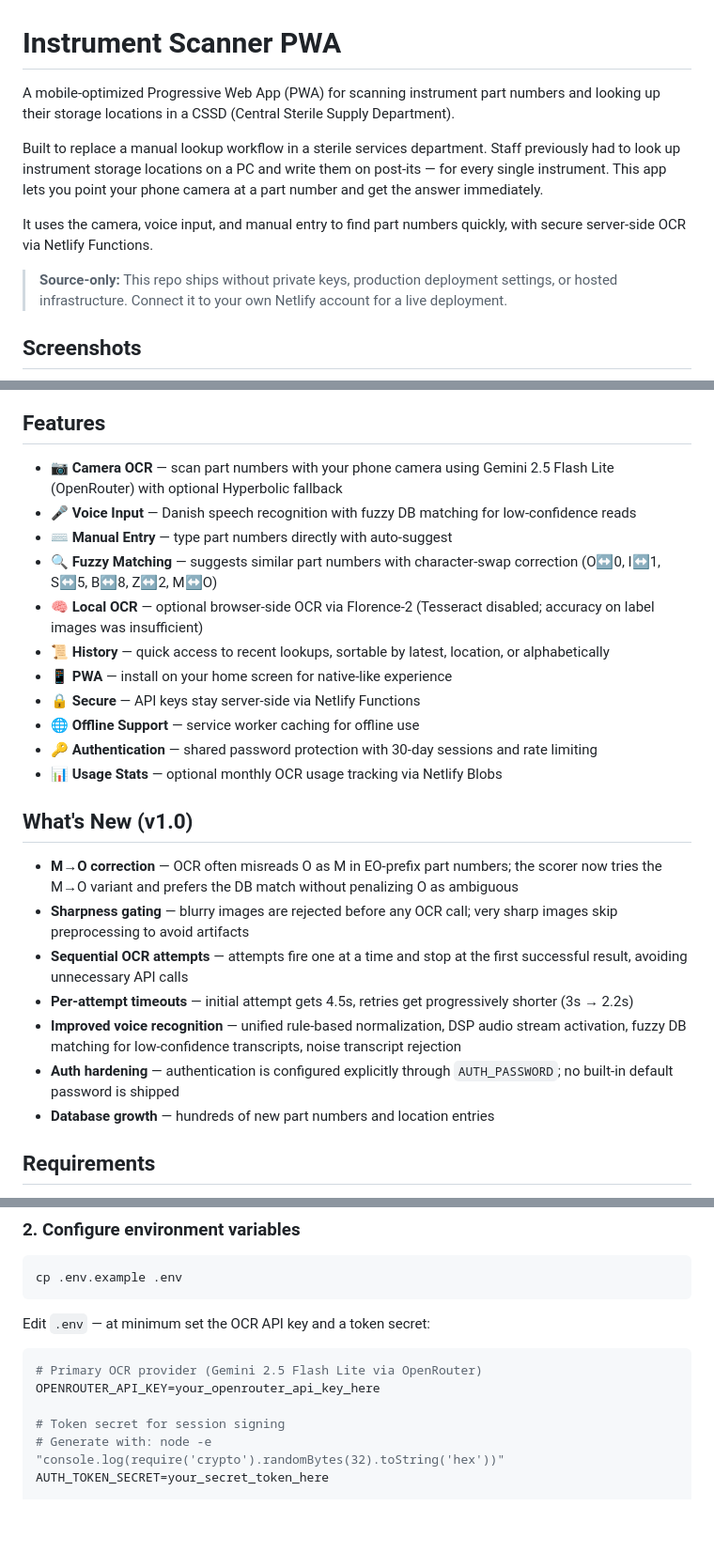
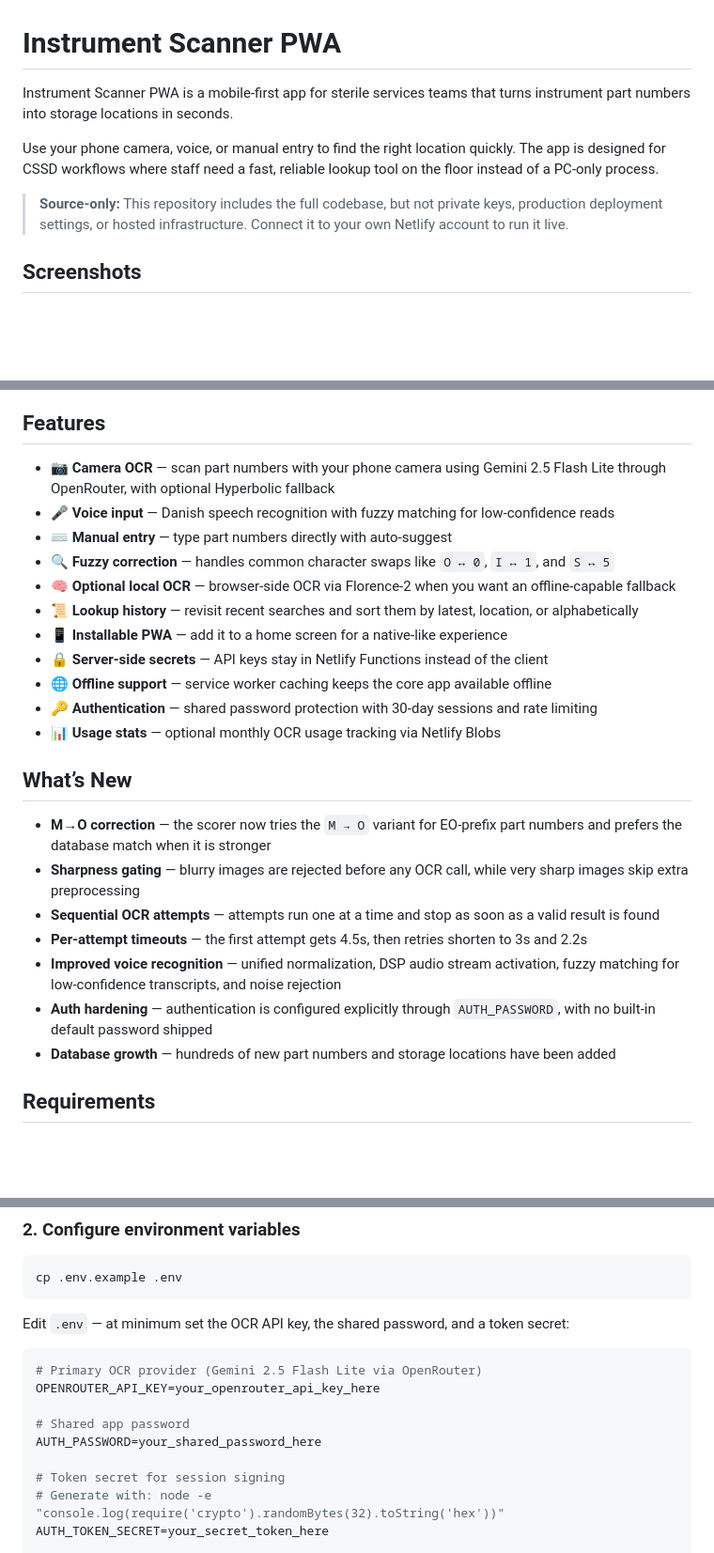
Before and after one commit to Madmanden/iskanner-public, a Markdown page: README.md, 3 parts joined by grey strips. Shown at 94% size. Drawn GitHub-style; blank space fills up the shorter version.

Commit message:
polish README

````diff
--- a/README.md
+++ b/README.md
@@ -1,12 +1,10 @@
 # Instrument Scanner PWA
 
-A mobile-optimized Progressive Web App (PWA) for scanning instrument part numbers and looking up their storage locations in a CSSD (Central Sterile Supply Department).
+Instrument Scanner PWA is a mobile-first app for sterile services teams that turns instrument part numbers into storage locations in seconds.
 
-Built to replace a manual lookup workflow in a sterile services department. Staff previously had to look up instrument storage locations on a PC and write them on post-its — for every single instrument. This app lets you point your phone camera at a part number and get the answer immediately.
+Use your phone camera, voice, or manual entry to find the right location quickly. The app is designed for CSSD workflows where staff need a fast, reliable lookup tool on the floor instead of a PC-only process.
 
-It uses the camera, voice input, and manual entry to find part numbers quickly, with secure server-side OCR via Netlify Functions.
-
-> **Source-only:** This repo ships without private keys, production deployment settings, or hosted infrastructure. Connect it to your own Netlify account for a live deployment.
+> **Source-only:** This repository includes the full codebase, but not private keys, production deployment settings, or hosted infrastructure. Connect it to your own Netlify account to run it live.
 
 ## Screenshots
 
@@ -14,27 +12,27 @@ It uses the camera, voice input, and manual entry to find part numbers quickly,
 
 ## Features
 
-- 📷 **Camera OCR** — scan part numbers with your phone camera using Gemini 2.5 Flash Lite (OpenRouter) with optional Hyperbolic fallback
-- 🎤 **Voice Input** — Danish speech recognition with fuzzy DB matching for low-confidence reads
-- ⌨️ **Manual Entry** — type part numbers directly with auto-suggest
-- 🔍 **Fuzzy Matching** — suggests similar part numbers with character-swap correction (O↔0, I↔1, S↔5, B↔8, Z↔2, M↔O)
-- 🧠 **Local OCR** — optional browser-side OCR via Florence-2 (Tesseract disabled; accuracy on label images was insufficient)
-- 📜 **History** — quick access to recent lookups, sortable by latest, location, or alphabetically
-- 📱 **PWA** — install on your home screen for native-like experience
-- 🔒 **Secure** — API keys stay server-side via Netlify Functions
-- 🌐 **Offline Support** — service worker caching for offline use
+- 📷 **Camera OCR** — scan part numbers with your phone camera using Gemini 2.5 Flash Lite through OpenRouter, with optional Hyperbolic fallback
+- 🎤 **Voice input** — Danish speech recognition with fuzzy matching for low-confidence reads
+- ⌨️ **Manual entry** — type part numbers directly with auto-suggest
+- 🔍 **Fuzzy correction** — handles common character swaps like `O ↔ 0`, `I ↔ 1`, and `S ↔ 5`
+- 🧠 **Optional local OCR** — browser-side OCR via Florence-2 when you want an offline-capable fallback
+- 📜 **Lookup history** — revisit recent searches and sort them by latest, location, or alphabetically
+- 📱 **Installable PWA** — add it to a home screen for a native-like experience
+- 🔒 **Server-side secrets** — API keys stay in Netlify Functions instead of the client
+- 🌐 **Offline support** — service worker caching keeps the core app available offline
 - 🔑 **Authentication** — shared password protection with 30-day sessions and rate limiting
-- 📊 **Usage Stats** — optional monthly OCR usage tracking via Netlify Blobs
+- 📊 **Usage stats** — optional monthly OCR usage tracking via Netlify Blobs
 
-## What's New (v1.0)
+## What’s New
 
-- **M→O correction** — OCR often misreads O as M in EO-prefix part numbers; the scorer now tries the M→O variant and prefers the DB match without penalizing O as ambiguous
-- **Sharpness gating** — blurry images are rejected before any OCR call; very sharp images skip preprocessing to avoid artifacts
-- **Sequential OCR attempts** — attempts fire one at a time and stop at the first successful result, avoiding unnecessary API calls
-- **Per-attempt timeouts** — initial attempt gets 4.5s, retries get progressively shorter (3s → 2.2s)
-- **Improved voice recognition** — unified rule-based normalization, DSP audio stream activation, fuzzy DB matching for low-confidence transcripts, noise transcript rejection
-- **Auth hardening** — authentication is configured explicitly through `AUTH_PASSWORD`; no built-in default password is shipped
-- **Database growth** — hundreds of new part numbers and location entries
+- **M→O correction** — the scorer now tries the `M → O` variant for EO-prefix part numbers and prefers the database match when it is stronger
+- **Sharpness gating** — blurry images are rejected before any OCR call, while very sharp images skip extra preprocessing
+- **Sequential OCR attempts** — attempts run one at a time and stop as soon as a valid result is found
+- **Per-attempt timeouts** — the first attempt gets 4.5s, then retries shorten to 3s and 2.2s
+- **Improved voice recognition** — unified normalization, DSP audio stream activation, fuzzy matching for low-confidence transcripts, and noise rejection
+- **Auth hardening** — authentication is configured explicitly through `AUTH_PASSWORD`, with no built-in default password shipped
+- **Database growth** — hundreds of new part numbers and storage locations have been added
 
 ## Requirements
 
@@ -61,11 +59,14 @@ npm install
 cp .env.example .env
 ```
 
-Edit `.env` — at minimum set the OCR API key and a token secret:
+Edit `.env` — at minimum set the OCR API key, the shared password, and a token secret:
 
 ```bash
 # Primary OCR provider (Gemini 2.5 Flash Lite via OpenRouter)
 OPENROUTER_API_KEY=your_openrouter_api_key_here
+
+# Shared app password
+AUTH_PASSWORD=your_shared_password_here
 
 # Token secret for session signing
 # Generate with: node -e "console.log(require('crypto').randomBytes(32).toString('hex'))"
````
Also changed, not shown: other parts of README.md (+2 -1 lines).
